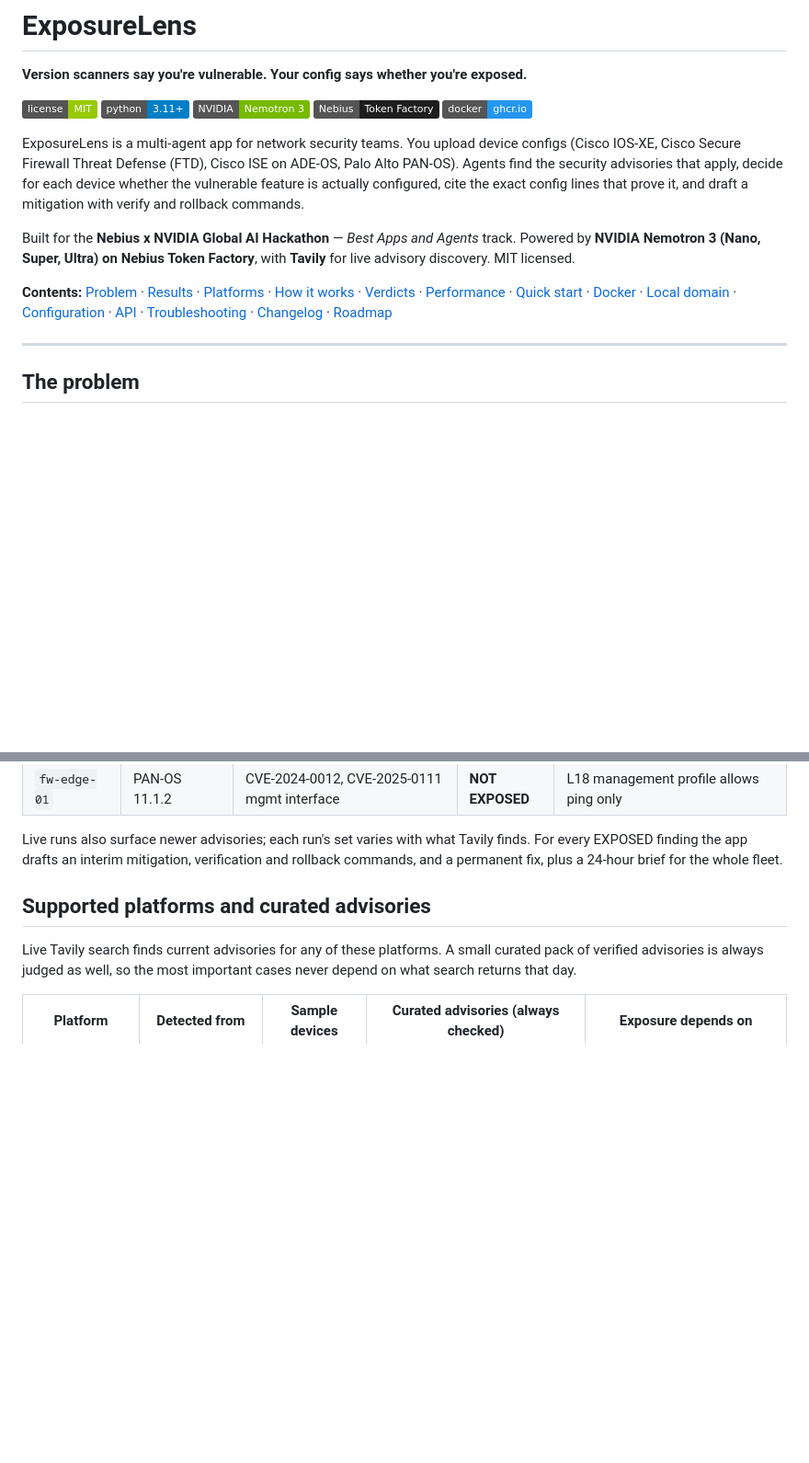
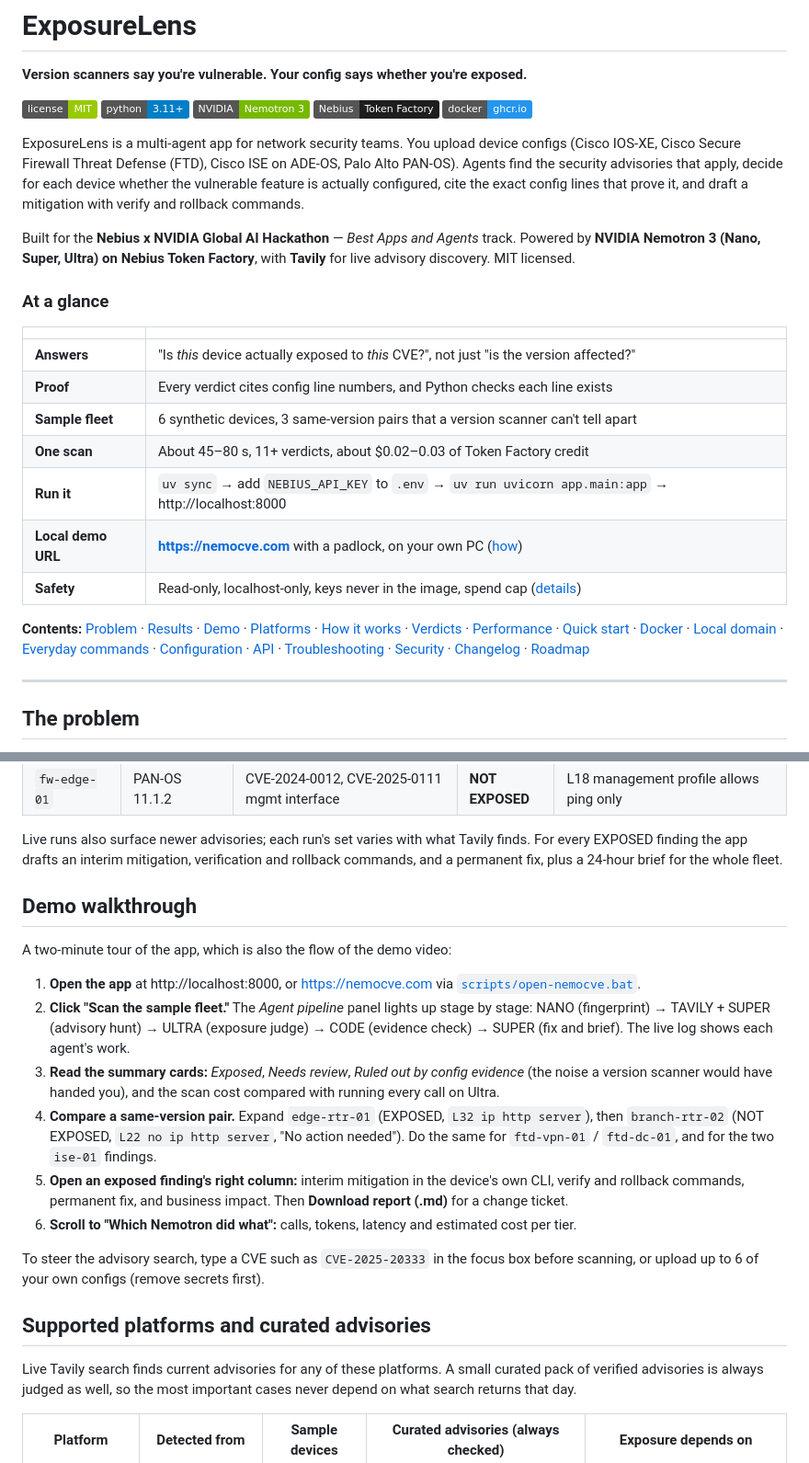
Before and after one commit to natrajexplore/exposurelens, a Markdown page: README.md, 2 parts joined by grey strips. Shown at 92% size. GitHub-like rendering; badges without logos; blank space fills up the shorter version.

```diff
--- a/README.md
+++ b/README.md
@@ -10,20 +10,34 @@
 
 ExposureLens is a multi-agent app for network security teams. You upload device configs
 (Cisco IOS-XE, Cisco Secure Firewall Threat Defense (FTD), Cisco ISE on ADE-OS, Palo Alto
-PAN-OS). Agents find the security advisories that apply,
-decide for each device whether the vulnerable feature is actually configured, cite the exact
-config lines that prove it, and draft a mitigation with verify and rollback commands.
+PAN-OS). Agents find the security advisories that apply, decide for each device whether the
+vulnerable feature is actually configured, cite the exact config lines that prove it, and
+draft a mitigation with verify and rollback commands.
 
 Built for the **Nebius x NVIDIA Global AI Hackathon** — *Best Apps and Agents* track.
 Powered by **NVIDIA Nemotron 3 (Nano, Super, Ultra) on Nebius Token Factory**, with **Tavily**
 for live advisory discovery. MIT licensed.
 
+### At a glance
+
+| | |
+|---|---|
+| **Answers** | "Is *this* device actually exposed to *this* CVE?", not just "is the version affected?" |
+| **Proof** | Every verdict cites config line numbers, and Python checks each line exists |
+| **Sample fleet** | 6 synthetic devices, 3 same-version pairs that a version scanner can't tell apart |
+| **One scan** | About 45–80 s, 11+ verdicts, about $0.02–0.03 of Token Factory credit |
+| **Run it** | `uv sync` → add `NEBIUS_API_KEY` to `.env` → `uv run uvicorn app.main:app` → http://localhost:8000 |
+| **Local demo URL** | **https://nemocve.com** with a padlock, on your own PC ([how](#run-on-a-local-domain-optional)) |
+| **Safety** | Read-only, localhost-only, keys never in the image, spend cap ([details](#security-and-privacy)) |
+
 **Contents:** [Problem](#the-problem) · [Results](#results-on-the-sample-fleet) ·
-[Platforms](#supported-platforms-and-curated-advisories) · [How it works](#how-it-works) ·
-[Verdicts](#how-a-verdict-is-decided) · [Performance](#measured-cost-and-latency) ·
-[Quick start](#quick-start) · [Docker](#run-with-docker) ·
-[Local domain](#run-on-a-local-domain-optional) · [Configuration](#configuration) · [API](#api) ·
-[Troubleshooting](#troubleshooting) · [Changelog](#changelog) · [Roadmap](#roadmap)
+[Demo](#demo-walkthrough) · [Platforms](#supported-platforms-and-curated-advisories) ·
+[How it works](#how-it-works) · [Verdicts](#how-a-verdict-is-decided) ·
+[Performance](#measured-cost-and-latency) · [Quick start](#quick-start) ·
+[Docker](#run-with-docker) · [Local domain](#run-on-a-local-domain-optional) ·
+[Everyday commands](#everyday-commands) · [Configuration](#configuration) · [API](#api) ·
+[Troubleshooting](#troubleshooting) · [Security](#security-and-privacy) ·
+[Changelog](#changelog) · [Roadmap](#roadmap)
 
 ---
 
@@ -54,6 +68,29 @@ point: same version, different exposure. A version scanner flags every one of th
 Live runs also surface newer advisories; each run's set varies with what Tavily finds.
 For every EXPOSED finding the app drafts an interim mitigation, verification and rollback
 commands, and a permanent fix, plus a 24-hour brief for the whole fleet.
+
+## Demo walkthrough
+
+A two-minute tour of the app, which is also the flow of the demo video:
+
+1. **Open the app** at http://localhost:8000, or https://nemocve.com via
+   [`scripts/open-nemocve.bat`](scripts/open-nemocve.bat).
+2. **Click "Scan the sample fleet."** The *Agent pipeline* panel lights up stage by stage:
+   NANO (fingerprint) → TAVILY + SUPER (advisory hunt) → ULTRA (exposure judge) → CODE
+   (evidence check) → SUPER (fix and brief). The live log shows each agent's work.
+3. **Read the summary cards:** *Exposed*, *Needs review*, *Ruled out by config evidence*
+   (the noise a version scanner would have handed you), and the scan cost compared with
+   running every call on Ultra.
+4. **Compare a same-version pair.** Expand `edge-rtr-01` (EXPOSED, `L32 ip http server`), then
+   `branch-rtr-02` (NOT EXPOSED, `L22 no ip http server`, "No action needed"). Do the same for
+   `ftd-vpn-01` / `ftd-dc-01`, and for the two `ise-01` findings.
+5. **Open an exposed finding's right column:** interim mitigation in the device's own CLI,
+   verify and rollback commands, permanent fix, and business impact. Then **Download report
+   (.md)** for a change ticket.
+6. **Scroll to "Which Nemotron did what":** calls, tokens, latency and estimated cost per tier.
+
+To steer the advisory search, type a CVE such as `CVE-2025-20333` in the focus box before
+scanning, or upload up to 6 of your own configs (remove secrets first).
 
 ## Supported platforms and curated advisories
 
```
Also changed, not shown: other parts of README.md (+52 -1 lines).
